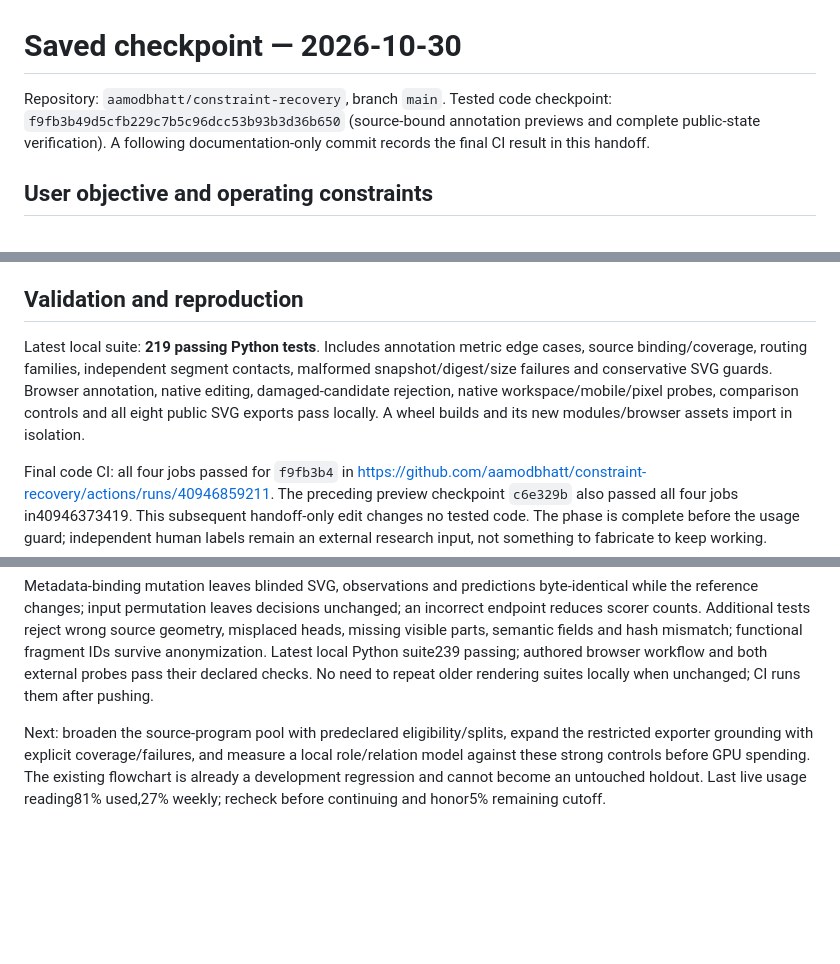
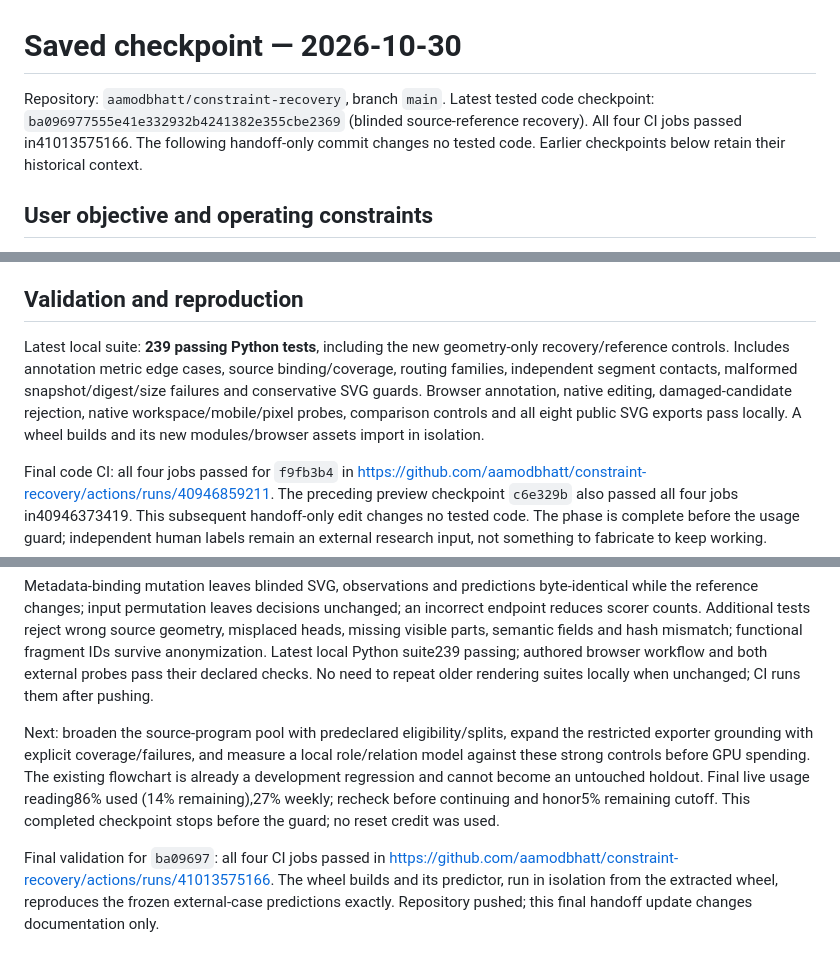
Before and after one commit to aamodbhatt/constraint-recovery, a Markdown page: HANDOFF.md, 3 parts joined by grey strips. GitHub-like rendering; blank space fills up the shorter version.

Commit message:
Save validated source-recovery checkpoint and GPU gate

```diff
--- a/HANDOFF.md
+++ b/HANDOFF.md
@@ -1,7 +1,7 @@
 # Saved checkpoint — 2026-10-30
 
 Repository: `aamodbhatt/constraint-recovery`, branch `main`.
-Tested code checkpoint: `f9fb3b49d5cfb229c7b5c96dcc53b93b3d36b650` (source-bound annotation previews and complete public-state verification). A following documentation-only commit records the final CI result in this handoff.
+Latest tested code checkpoint: `ba096977555e41e332932b4241382e355cbe2369` (blinded source-reference recovery). All four CI jobs passed in41013575166. The following handoff-only commit changes no tested code. Earlier checkpoints below retain their historical context.
 
 ## User objective and operating constraints
 
@@ -60,7 +60,7 @@ Synthetic results remain diagnostics: layout30/30 vs fixed placement20/30; routi
 
 ## Validation and reproduction
 
-Latest local suite: **219 passing Python tests**. Includes annotation metric edge cases, source binding/coverage, routing families, independent segment contacts, malformed snapshot/digest/size failures and conservative SVG guards. Browser annotation, native editing, damaged-candidate rejection, native workspace/mobile/pixel probes, comparison controls and all eight public SVG exports pass locally. A wheel builds and its new modules/browser assets import in isolation.
+Latest local suite: **239 passing Python tests**, including the new geometry-only recovery/reference controls. Includes annotation metric edge cases, source binding/coverage, routing families, independent segment contacts, malformed snapshot/digest/size failures and conservative SVG guards. Browser annotation, native editing, damaged-candidate rejection, native workspace/mobile/pixel probes, comparison controls and all eight public SVG exports pass locally. A wheel builds and its new modules/browser assets import in isolation.
 
 Final code CI: all four jobs passed for `f9fb3b4` in <https://github.com/aamodbhatt/constraint-recovery/actions/runs/40946859211>. The preceding preview checkpoint `c6e329b` also passed all four jobs in40946373419. This subsequent handoff-only edit changes no tested code. The phase is complete before the usage guard; independent human labels remain an external research input, not something to fabricate to keep working.
 
@@ -128,4 +128,6 @@ Result: **1/2 figures scored**. Lamp flowchart:6/6 nodes and5/5 shafts detected/
 
 Metadata-binding mutation leaves blinded SVG, observations and predictions byte-identical while the reference changes; input permutation leaves decisions unchanged; an incorrect endpoint reduces scorer counts. Additional tests reject wrong source geometry, misplaced heads, missing visible parts, semantic fields and hash mismatch; functional fragment IDs survive anonymization. Latest local Python suite239 passing; authored browser workflow and both external probes pass their declared checks. No need to repeat older rendering suites locally when unchanged; CI runs them after pushing.
 
-Next: broaden the source-program pool with predeclared eligibility/splits, expand the restricted exporter grounding with explicit coverage/failures, and measure a local role/relation model against these strong controls before GPU spending. The existing flowchart is already a development regression and cannot become an untouched holdout. Last live usage reading81% used,27% weekly; recheck before continuing and honor5% remaining cutoff.
+Next: broaden the source-program pool with predeclared eligibility/splits, expand the restricted exporter grounding with explicit coverage/failures, and measure a local role/relation model against these strong controls before GPU spending. The existing flowchart is already a development regression and cannot become an untouched holdout. Final live usage reading86% used (14% remaining),27% weekly; recheck before continuing and honor5% remaining cutoff. This completed checkpoint stops before the guard; no reset credit was used.
+
+Final validation for `ba09697`: all four CI jobs passed in <https://github.com/aamodbhatt/constraint-recovery/actions/runs/41013575166>. The wheel builds and its predictor, run in isolation from the extracted wheel, reproduces the frozen external-case predictions exactly. Repository pushed; this final handoff update changes documentation only.
```
